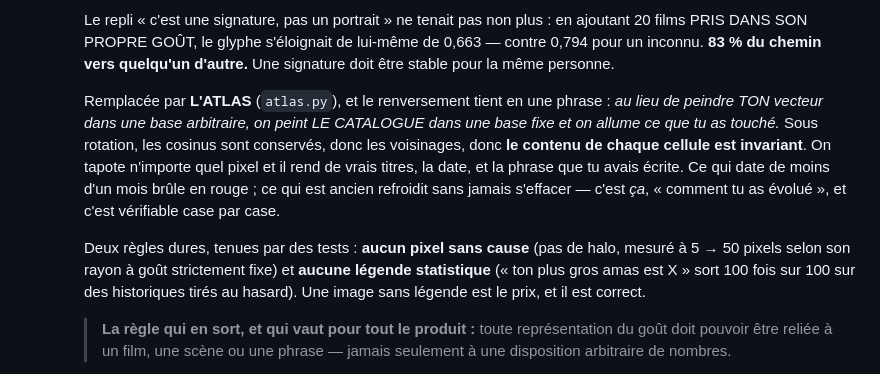
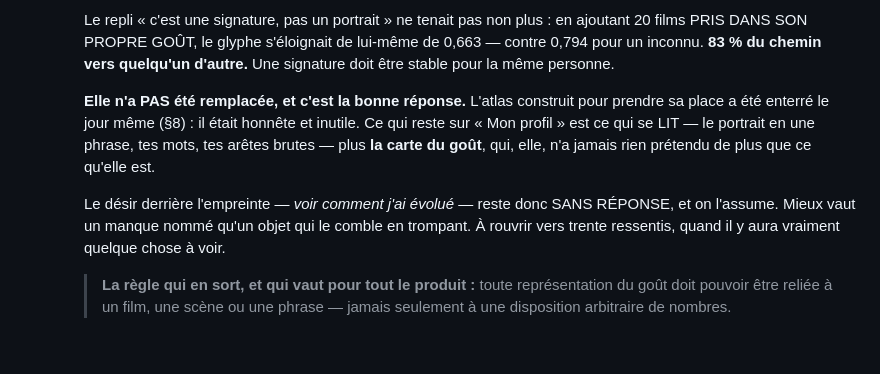
Before and after one commit to martinchg/projet-MORDU, a Markdown page: MANIFESTE.md, the part around the change. Rendered like a GitHub page; blank space fills up the shorter version.

Commit message:
§5 : l'empreinte n'a pas de remplaçante, et c'est assumé
Le paragraphe annonçait encore l'atlas comme sa succession. Il est au cimetière depuis
une heure. Ce qui reste sur le profil est ce qui se LIT, plus la carte du goût — qui n'a
jamais rien prétendu d'autre que ce qu'elle est.

Le désir derrière l'empreinte (voir comment j'ai évolué) reste sans réponse et c'est
écrit tel quel : mieux vaut un manque nommé qu'un objet qui le comble en trompant.

```diff
--- a/MANIFESTE.md
+++ b/MANIFESTE.md
@@ -116,19 +116,15 @@ Un seul geste esthétique — la révélation — décliné en trois moments de
      0,663 — contre 0,794 pour un inconnu. **83 % du chemin vers quelqu'un d'autre.**
      Une signature doit être stable pour la même personne.
 
-     Remplacée par **L'ATLAS** (`atlas.py`), et le renversement tient en une phrase :
-     *au lieu de peindre TON vecteur dans une base arbitraire, on peint LE CATALOGUE
-     dans une base fixe et on allume ce que tu as touché.* Sous rotation, les cosinus
-     sont conservés, donc les voisinages, donc **le contenu de chaque cellule est
-     invariant**. On tapote n'importe quel pixel et il rend de vrais titres, la date, et
-     la phrase que tu avais écrite. Ce qui date de moins d'un mois brûle en rouge ; ce
-     qui est ancien refroidit sans jamais s'effacer — c'est *ça*, « comment tu as évolué »,
-     et c'est vérifiable case par case.
+     **Elle n'a PAS été remplacée, et c'est la bonne réponse.** L'atlas construit pour
+     prendre sa place a été enterré le jour même (§8) : il était honnête et inutile.
+     Ce qui reste sur « Mon profil » est ce qui se LIT — le portrait en une phrase, tes
+     mots, tes arêtes brutes — plus **la carte du goût**, qui, elle, n'a jamais rien
+     prétendu de plus que ce qu'elle est.
 
-     Deux règles dures, tenues par des tests : **aucun pixel sans cause** (pas de halo,
-     mesuré à 5 → 50 pixels selon son rayon à goût strictement fixe) et **aucune légende
-     statistique** (« ton plus gros amas est X » sort 100 fois sur 100 sur des historiques
-     tirés au hasard). Une image sans légende est le prix, et il est correct.
+     Le désir derrière l'empreinte — *voir comment j'ai évolué* — reste donc SANS RÉPONSE,
+     et on l'assume. Mieux vaut un manque nommé qu'un objet qui le comble en trompant.
+     À rouvrir vers trente ressentis, quand il y aura vraiment quelque chose à voir.
 
      > **La règle qui en sort, et qui vaut pour tout le produit :** toute représentation
      > du goût doit pouvoir être reliée à un film, une scène ou une phrase — jamais
```
